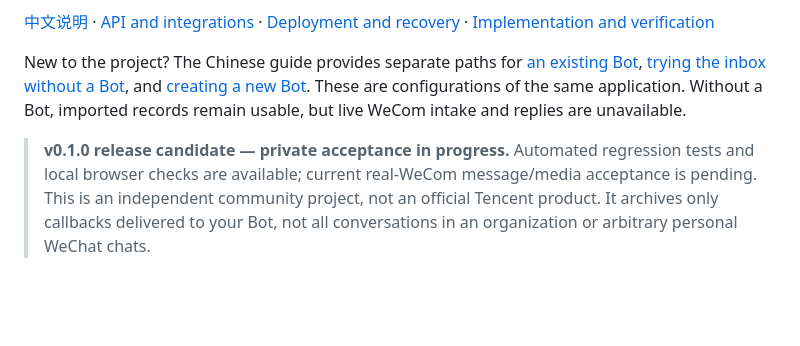
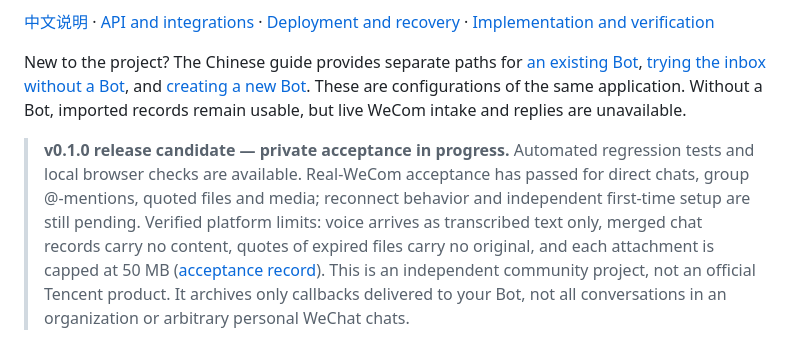
Before and after one commit to iCookCloud/wecom-inbox, a Markdown page: README.md, the part around the change. GitHub-like rendering; blank space fills up the shorter version.

Commit message:
docs: record real WeCom acceptance results and platform limits

```diff
--- a/README.md
+++ b/README.md
@@ -10,7 +10,7 @@ New to the project? The Chinese guide provides separate paths for [an existing B
 [trying the inbox without a Bot](README.zh-CN.md#without-bot), and [creating a new Bot](README.zh-CN.md#create-bot).
 These are configurations of the same application. Without a Bot, imported records remain usable, but live WeCom intake and replies are unavailable.
 
-> **v0.1.0 release candidate — private acceptance in progress.** Automated regression tests and local browser checks are available; current real-WeCom message/media acceptance is pending. This is an independent community project, not an official Tencent product. It archives only callbacks delivered to your Bot, not all conversations in an organization or arbitrary personal WeChat chats.
+> **v0.1.0 release candidate — private acceptance in progress.** Automated regression tests and local browser checks are available. Real-WeCom acceptance has passed for direct chats, group @-mentions, quoted files and media; reconnect behavior and independent first-time setup are still pending. Verified platform limits: voice arrives as transcribed text only, merged chat records carry no content, quotes of expired files carry no original, and each attachment is capped at 50 MB ([acceptance record](docs/design.md#真实平台验收记录2026-10-24)). This is an independent community project, not an official Tencent product. It archives only callbacks delivered to your Bot, not all conversations in an organization or arbitrary personal WeChat chats.
 
 ![WeCom Inbox](docs/assets/inbox-desktop.png)
 
```
Also changed, not shown: README.zh-CN.md (+2 -2 lines), docs/design.md (+24 -3 lines).
